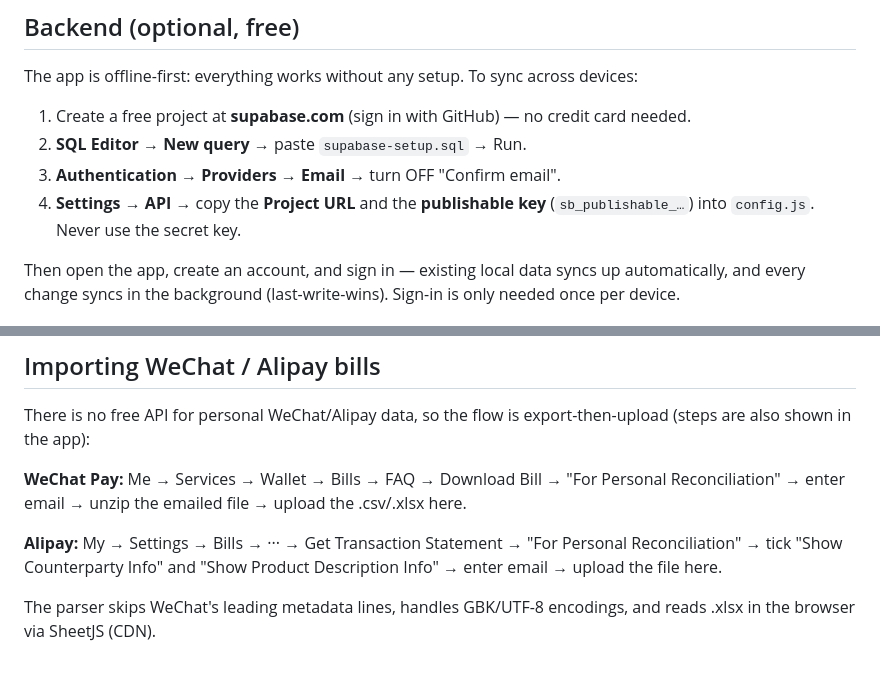
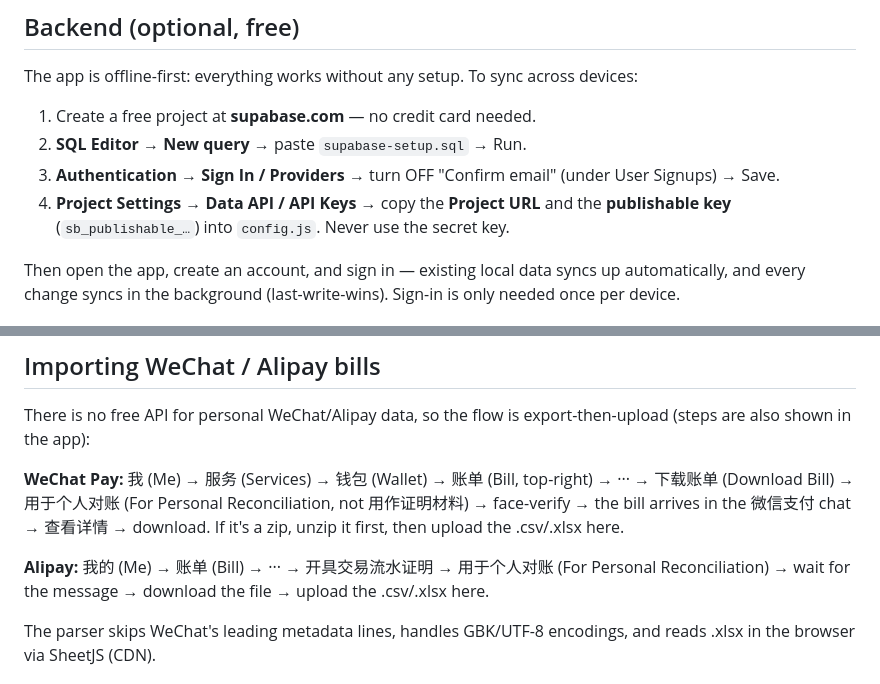
Before and after one commit to charliechan95/expense-tracker, a Markdown page: README.md, 2 parts joined by grey strips. Drawn GitHub-style.

Commit message:
v10: verified bill-export steps, README corrections

```diff
--- a/README.md
+++ b/README.md
@@ -17,12 +17,14 @@ for a full-screen app icon (PWA).
 The app is offline-first: everything works without any setup.
 To sync across devices:
 
-1. Create a free project at **supabase.com** (sign in with GitHub) —
+1. Create a free project at **supabase.com** —
    no credit card needed.
 2. **SQL Editor → New query** → paste `supabase-setup.sql` → Run.
-3. **Authentication → Providers → Email** → turn OFF "Confirm email".
-4. **Settings → API** → copy the **Project URL** and the **publishable key**
-   (`sb_publishable_…`) into `config.js`. Never use the secret key.
+3. **Authentication → Sign In / Providers** → turn OFF "Confirm email"
+   (under User Signups) → Save.
+4. **Project Settings → Data API / API Keys** → copy the **Project URL**
+   and the **publishable key** (`sb_publishable_…`) into `config.js`.
+   Never use the secret key.
 
 Then open the app, create an account, and sign in — existing local data
 syncs up automatically, and every change syncs in the background
@@ -55,13 +57,15 @@ syncs up automatically, and every change syncs in the background
 There is no free API for personal WeChat/Alipay data, so the flow is
 export-then-upload (steps are also shown in the app):
 
-**WeChat Pay:** Me → Services → Wallet → Bills → FAQ → Download Bill →
-"For Personal Reconciliation" → enter email → unzip the emailed file →
+**WeChat Pay:** 我 (Me) → 服务 (Services) → 钱包 (Wallet) → 账单 (Bill,
+top-right) → ··· → 下载账单 (Download Bill) → 用于个人对账 (For Personal
+Reconciliation, not 用作证明材料) → face-verify → the bill arrives in the
+微信支付 chat → 查看详情 → download. If it's a zip, unzip it first, then
 upload the .csv/.xlsx here.
 
-**Alipay:** My → Settings → Bills → ··· → Get Transaction Statement →
-"For Personal Reconciliation" → tick "Show Counterparty Info" and
-"Show Product Description Info" → enter email → upload the file here.
+**Alipay:** 我的 (Me) → 账单 (Bill) → ··· → 开具交易流水证明 →
+用于个人对账 (For Personal Reconciliation) → wait for the message →
+download the file → upload the .csv/.xlsx here.
 
 The parser skips WeChat's leading metadata lines, handles GBK/UTF-8
 encodings, and reads .xlsx in the browser via SheetJS (CDN).
```
